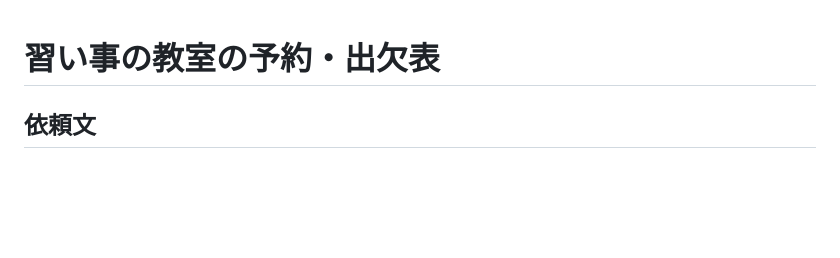
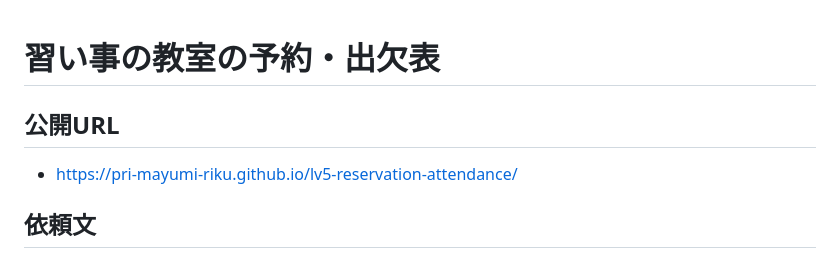
Before and after one commit to pri-mayumi-riku/lv5-reservation-attendance, a Markdown page: README.md, the part around the change. Rendered like a GitHub page; blank space fills up the shorter version.

Commit message:
READMEに公開URLを記載

```diff
--- a/README.md
+++ b/README.md
@@ -1,4 +1,7 @@
 # 習い事の教室の予約・出欠表
+
+## 公開URL
+- https://pri-mayumi-riku.github.io/lv5-reservation-attendance/
 
 ## 依頼文
 「小さな習い事の教室をやっています。生徒には月の初めに通う日を予約してもらい、紙の出欠表に書いています。
```
